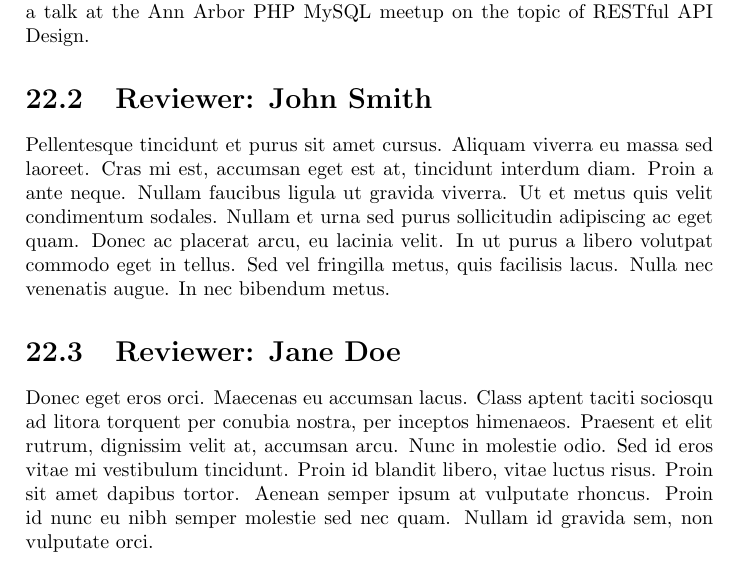
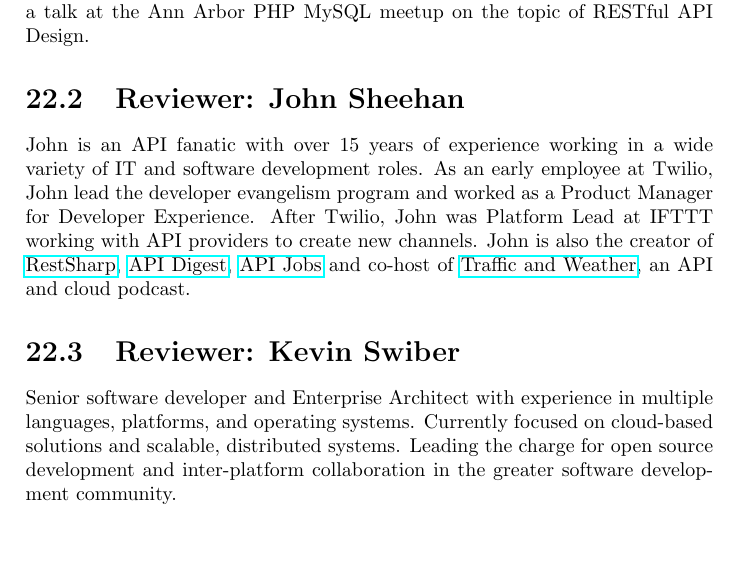
Before and after one commit to tlhunter/consumer-centric-api-design, a LaTeX book (book.tex): part of page 49 of 49, cut so that both start at the same text. Compiled offline with pdfLaTeX.

Commit message:
anticipating reviewers

```diff
--- a/book.tex
+++ b/book.tex
@@ -788,12 +788,12 @@
 
 At the time of this writing, \href{http://thomashunter.name}{Thomas Hunter II} works as a Developer Advocate / API Architect with Copy.com, where his number one concern is getting a well-documented API into the hands of Consumers. He also recently co-hosted a talk at the Ann Arbor PHP MySQL meetup on the topic of RESTful API Design.
 
-\section{Reviewer: John Smith}
+\section{Reviewer: John Sheehan}
 
-Pellentesque tincidunt et purus sit amet cursus. Aliquam viverra eu massa sed laoreet. Cras mi est, accumsan eget est at, tincidunt interdum diam. Proin a ante neque. Nullam faucibus ligula ut gravida viverra. Ut et metus quis velit condimentum sodales. Nullam et urna sed purus sollicitudin adipiscing ac eget quam. Donec ac placerat arcu, eu lacinia velit. In ut purus a libero volutpat commodo eget in tellus. Sed vel fringilla metus, quis facilisis lacus. Nulla nec venenatis augue. In nec bibendum metus.
+John is an API fanatic with over 15 years of experience working in a wide variety of IT and software development roles. As an early employee at Twilio, John lead the developer evangelism program and worked as a Product Manager for Developer Experience. After Twilio, John was Platform Lead at IFTTT working with API providers to create new channels. John is also the creator of \href{https://www.github.com/restsharp/restsharp}{RestSharp}, \href{http://www.apidigest.com/}{API Digest}, \href{http://www.api-jobs.com/}{API Jobs} and co-host of \href{http://trafficandweather.io/}{Traffic and Weather}, an API and cloud podcast.
 
-\section{Reviewer: Jane Doe}
+\section{Reviewer: Kevin Swiber}
 
-Donec eget eros orci. Maecenas eu accumsan lacus. Class aptent taciti sociosqu ad litora torquent per conubia nostra, per inceptos himenaeos. Praesent et elit rutrum, dignissim velit at, accumsan arcu. Nunc in molestie odio. Sed id eros vitae mi vestibulum tincidunt. Proin id blandit libero, vitae luctus risus. Proin sit amet dapibus tortor. Aenean semper ipsum at vulputate rhoncus. Proin id nunc eu nibh semper molestie sed nec quam. Nullam id gravida sem, non vulputate orci.
+Senior software developer and Enterprise Architect with experience in multiple languages, platforms, and operating systems. Currently focused on cloud-based solutions and scalable, distributed systems. Leading the charge for open source development and inter-platform collaboration in the greater software development community.
 
 \end{document}
```
